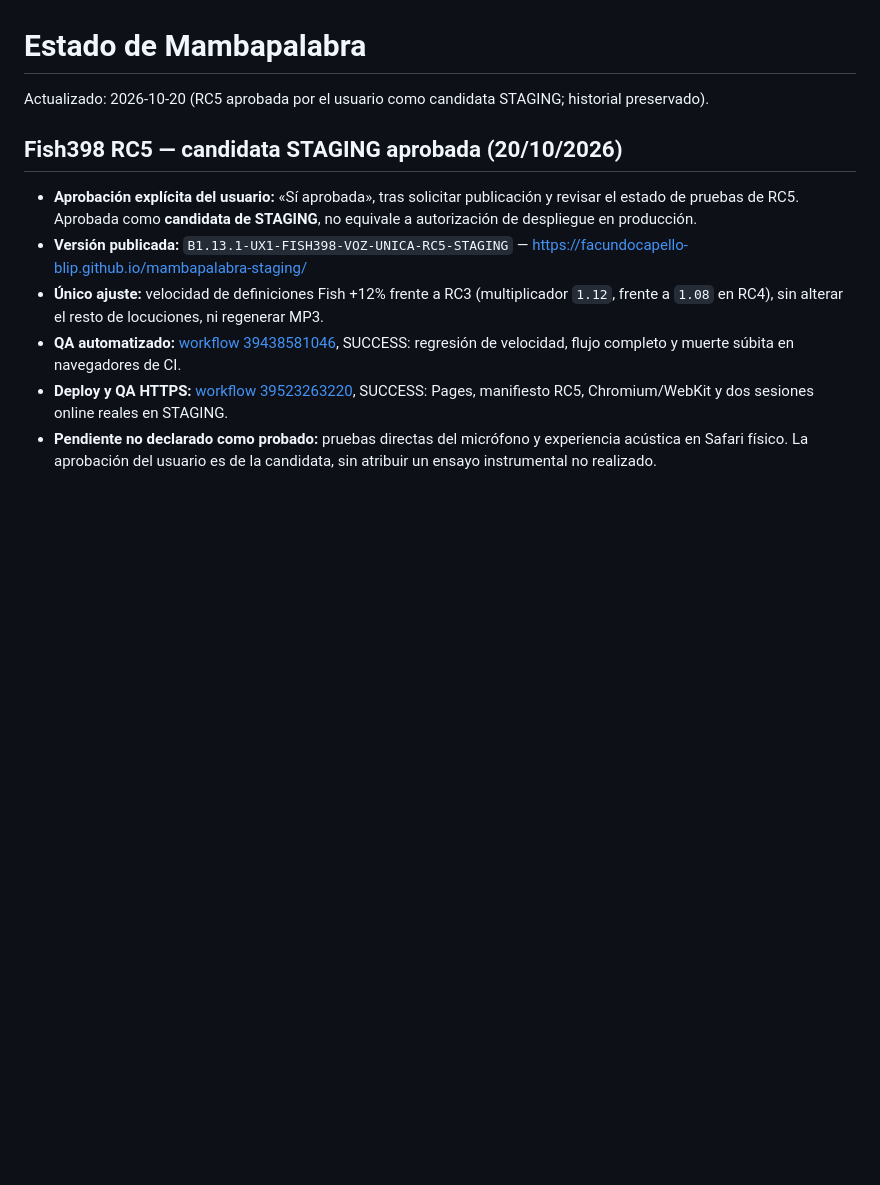
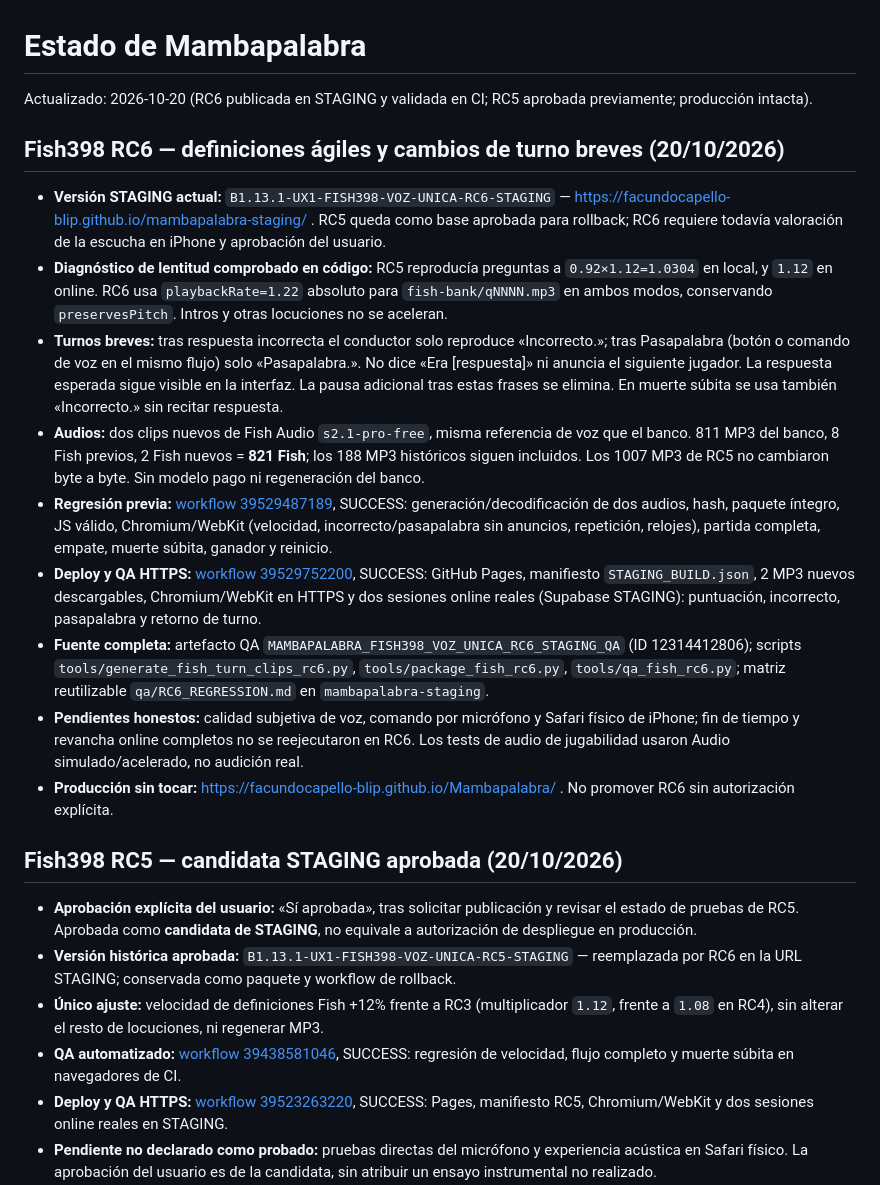
Before and after one commit to facundocapello-blip/Mambapalabra, a Markdown page: PROJECT_STATUS.md, the part around the change. Drawn GitHub-style; blank space fills up the shorter version.

Commit message:
docs: record RC6 staging release, evidence, regression scope and RC5 rollback

```diff
--- a/PROJECT_STATUS.md
+++ b/PROJECT_STATUS.md
@@ -1,11 +1,23 @@
 # Estado de Mambapalabra
 
-Actualizado: 2026-10-20 (RC5 aprobada por el usuario como candidata STAGING; historial preservado).
+Actualizado: 2026-10-20 (RC6 publicada en STAGING y validada en CI; RC5 aprobada previamente; producción intacta).
+
+## Fish398 RC6 — definiciones ágiles y cambios de turno breves (20/10/2026)
+
+- **Versión STAGING actual:** `B1.13.1-UX1-FISH398-VOZ-UNICA-RC6-STAGING` — https://facundocapello-blip.github.io/mambapalabra-staging/ . RC5 queda como base aprobada para rollback; RC6 requiere todavía valoración de la escucha en iPhone y aprobación del usuario.
+- **Diagnóstico de lentitud comprobado en código:** RC5 reproducía preguntas a `0.92×1.12=1.0304` en local, y `1.12` en online. RC6 usa `playbackRate=1.22` absoluto para `fish-bank/qNNNN.mp3` en ambos modos, conservando `preservesPitch`. Intros y otras locuciones no se aceleran.
+- **Turnos breves:** tras respuesta incorrecta el conductor solo reproduce «Incorrecto.»; tras Pasapalabra (botón o comando de voz en el mismo flujo) solo «Pasapalabra.». No dice «Era [respuesta]» ni anuncia el siguiente jugador. La respuesta esperada sigue visible en la interfaz. La pausa adicional tras estas frases se elimina. En muerte súbita se usa también «Incorrecto.» sin recitar respuesta.
+- **Audios:** dos clips nuevos de Fish Audio `s2.1-pro-free`, misma referencia de voz que el banco. 811 MP3 del banco, 8 Fish previos, 2 Fish nuevos = **821 Fish**; los 188 MP3 históricos siguen incluidos. Los 1007 MP3 de RC5 no cambiaron byte a byte. Sin modelo pago ni regeneración del banco.
+- **Regresión previa:** [workflow 39529487189](https://github.com/facundocapello-blip/mambapalabra-staging/actions/runs/39529487189), SUCCESS: generación/decodificación de dos audios, hash, paquete íntegro, JS válido, Chromium/WebKit (velocidad, incorrecto/pasapalabra sin anuncios, repetición, relojes), partida completa, empate, muerte súbita, ganador y reinicio.
+- **Deploy y QA HTTPS:** [workflow 39529752200](https://github.com/facundocapello-blip/mambapalabra-staging/actions/runs/39529752200), SUCCESS: GitHub Pages, manifiesto `STAGING_BUILD.json`, 2 MP3 nuevos descargables, Chromium/WebKit en HTTPS y dos sesiones online reales (Supabase STAGING): puntuación, incorrecto, pasapalabra y retorno de turno.
+- **Fuente completa:** artefacto QA `MAMBAPALABRA_FISH398_VOZ_UNICA_RC6_STAGING_QA` (ID 12314412806); scripts `tools/generate_fish_turn_clips_rc6.py`, `tools/package_fish_rc6.py`, `tools/qa_fish_rc6.py`; matriz reutilizable `qa/RC6_REGRESSION.md` en `mambapalabra-staging`.
+- **Pendientes honestos:** calidad subjetiva de voz, comando por micrófono y Safari físico de iPhone; fin de tiempo y revancha online completos no se reejecutaron en RC6. Los tests de audio de jugabilidad usaron Audio simulado/acelerado, no audición real.
+- **Producción sin tocar:** https://facundocapello-blip.github.io/Mambapalabra/ . No promover RC6 sin autorización explícita.
 
 ## Fish398 RC5 — candidata STAGING aprobada (20/10/2026)
 
 - **Aprobación explícita del usuario:** «Sí aprobada», tras solicitar publicación y revisar el estado de pruebas de RC5. Aprobada como **candidata de STAGING**, no equivale a autorización de despliegue en producción.
-- **Versión publicada:** `B1.13.1-UX1-FISH398-VOZ-UNICA-RC5-STAGING` — https://facundocapello-blip.github.io/mambapalabra-staging/
+- **Versión histórica aprobada:** `B1.13.1-UX1-FISH398-VOZ-UNICA-RC5-STAGING` — reemplazada por RC6 en la URL STAGING; conservada como paquete y workflow de rollback.
 - **Único ajuste:** velocidad de definiciones Fish +12% frente a RC3 (multiplicador `1.12`, frente a `1.08` en RC4), sin alterar el resto de locuciones, ni regenerar MP3.
 - **QA automatizado:** [workflow 39438581046](https://github.com/facundocapello-blip/mambapalabra-staging/actions/runs/39438581046), SUCCESS: regresión de velocidad, flujo completo y muerte súbita en navegadores de CI.
 - **Deploy y QA HTTPS:** [workflow 39523263220](https://github.com/facundocapello-blip/mambapalabra-staging/actions/runs/39523263220), SUCCESS: Pages, manifiesto RC5, Chromium/WebKit y dos sesiones online reales en STAGING.
```
